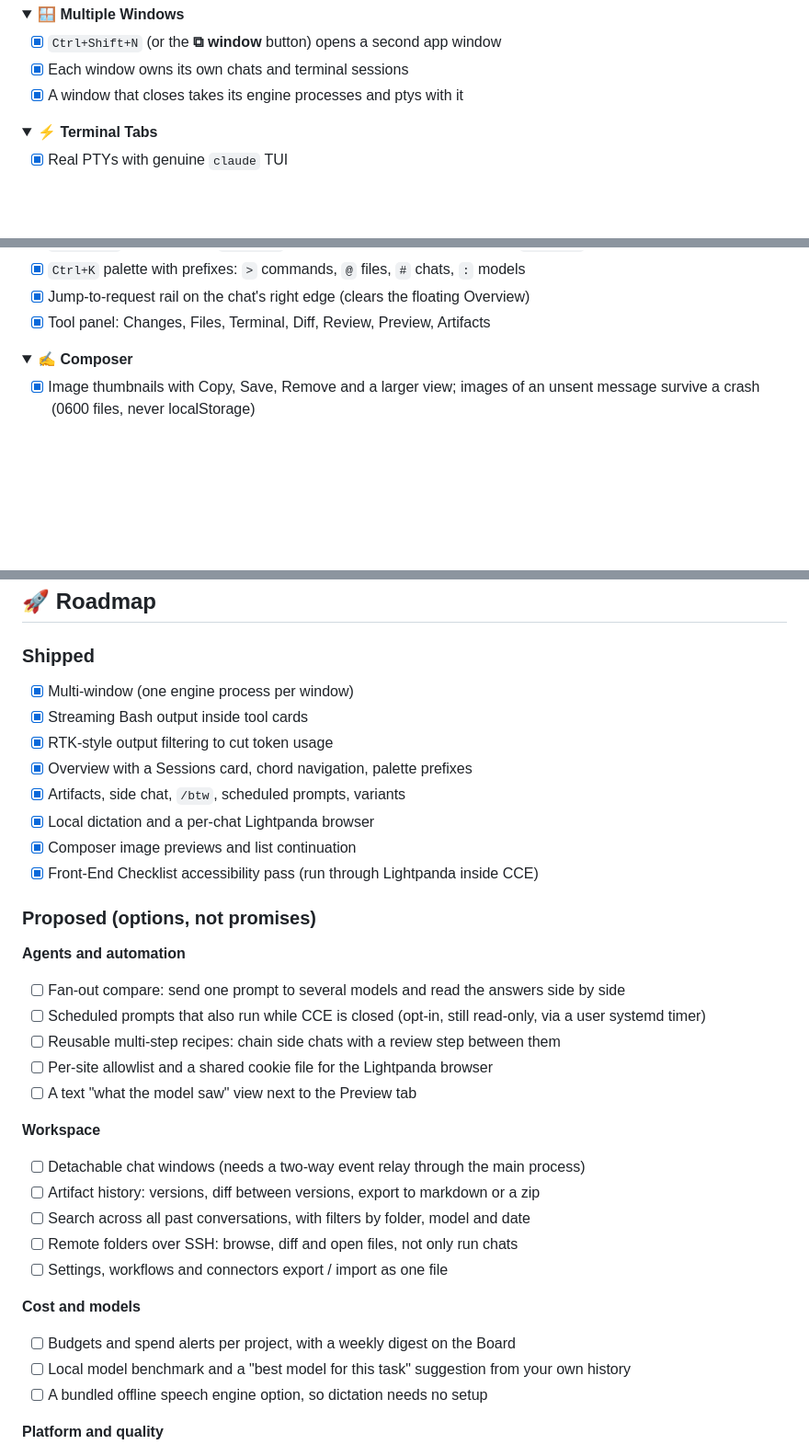
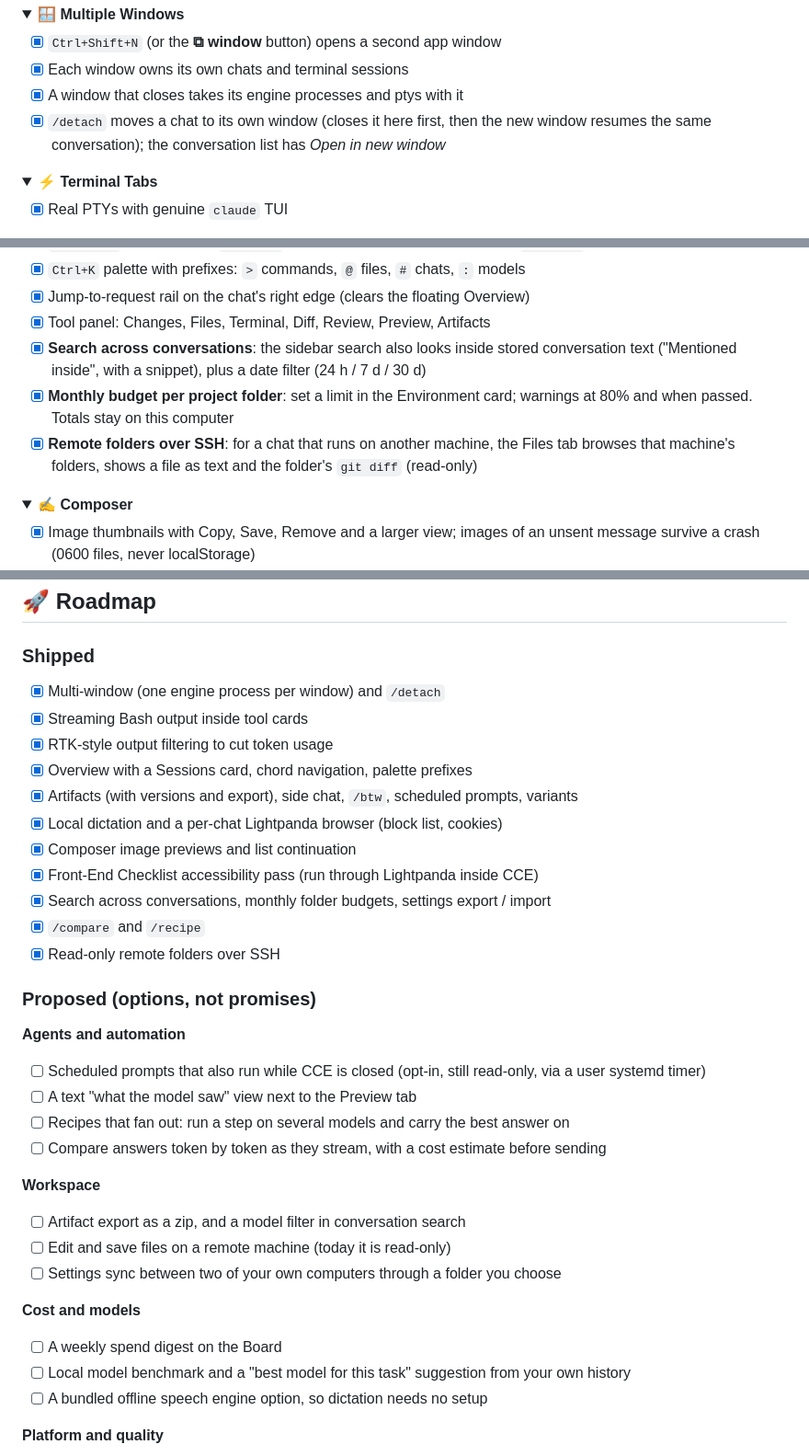
Before and after one commit to printezy247/claude-code-enhanced, a Markdown page: README.md, 3 parts joined by grey strips. Shown at 92% size. GitHub-like rendering; folded sections open; blank space fills up the shorter version.

Commit message:
docs: README for phases 1-3
Co-Authored-By: Claude Sonnet 5.5 <noreply@anthropic.com>

```diff
--- a/README.md
+++ b/README.md
@@ -63,6 +63,7 @@ graph TD
 - [x] `Ctrl+Shift+N` (or the **⧉ window** button) opens a second app window
 - [x] Each window owns its own chats and terminal sessions
 - [x] A window that closes takes its engine processes and ptys with it
+- [x] `/detach` moves a chat to its own window (closes it here first, then the new window resumes the same conversation); the conversation list has *Open in new window*
 
 </details>
 
@@ -100,6 +101,9 @@ graph TD
 - [x] `Ctrl+K` palette with prefixes: `>` commands, `@` files, `#` chats, `:` models
 - [x] Jump-to-request rail on the chat's right edge (clears the floating Overview)
 - [x] Tool panel: Changes, Files, Terminal, Diff, Review, Preview, Artifacts
+- [x] **Search across conversations**: the sidebar search also looks inside stored conversation text ("Mentioned inside", with a snippet), plus a date filter (24 h / 7 d / 30 d)
+- [x] **Monthly budget per project folder**: set a limit in the Environment card; warnings at 80% and when passed. Totals stay on this computer
+- [x] **Remote folders over SSH**: for a chat that runs on another machine, the Files tab browses that machine's folders, shows a file as text and the folder's `git diff` (read-only)
 
 </details>
 
@@ -383,33 +394,33 @@ every push to `main` via GitHub Actions (`.github/workflows/ci.yml`).
 
 ### Shipped
 
-- [x] Multi-window (one engine process per window)
+- [x] Multi-window (one engine process per window) and `/detach`
 - [x] Streaming Bash output inside tool cards
 - [x] RTK-style output filtering to cut token usage
 - [x] Overview with a Sessions card, chord navigation, palette prefixes
-- [x] Artifacts, side chat, `/btw`, scheduled prompts, variants
-- [x] Local dictation and a per-chat Lightpanda browser
+- [x] Artifacts (with versions and export), side chat, `/btw`, scheduled prompts, variants
+- [x] Local dictation and a per-chat Lightpanda browser (block list, cookies)
 - [x] Composer image previews and list continuation
 - [x] Front-End Checklist accessibility pass (run through Lightpanda inside CCE)
+- [x] Search across conversations, monthly folder budgets, settings export / import
+- [x] `/compare` and `/recipe`
+- [x] Read-only remote folders over SSH
 
 ### Proposed (options, not promises)
 
 **Agents and automation**
-- [ ] Fan-out compare: send one prompt to several models and read the answers side by side
 - [ ] Scheduled prompts that also run while CCE is closed (opt-in, still read-only, via a user systemd timer)
-- [ ] Reusable multi-step recipes: chain side chats with a review step between them
-- [ ] Per-site allowlist and a shared cookie file for the Lightpanda browser
 - [ ] A text "what the model saw" view next to the Preview tab
+- [ ] Recipes that fan out: run a step on several models and carry the best answer on
+- [ ] Compare answers token by token as they stream, with a cost estimate before sending
 
 **Workspace**
-- [ ] Detachable chat windows (needs a two-way event relay through the main process)
-- [ ] Artifact history: versions, diff between versions, export to markdown or a zip
-- [ ] Search across all past conversations, with filters by folder, model and date
-- [ ] Remote folders over SSH: browse, diff and open files, not only run chats
-- [ ] Settings, workflows and connectors export / import as one file
+- [ ] Artifact export as a zip, and a model filter in conversation search
+- [ ] Edit and save files on a remote machine (today it is read-only)
+- [ ] Settings sync between two of your own computers through a folder you choose
 
 **Cost and models**
-- [ ] Budgets and spend alerts per project, with a weekly digest on the Board
+- [ ] A weekly spend digest on the Board
 - [ ] Local model benchmark and a "best model for this task" suggestion from your own history
 - [ ] A bundled offline speech engine option, so dictation needs no setup
 
```
Also changed, not shown: other parts of README.md (+7 -0 lines).
